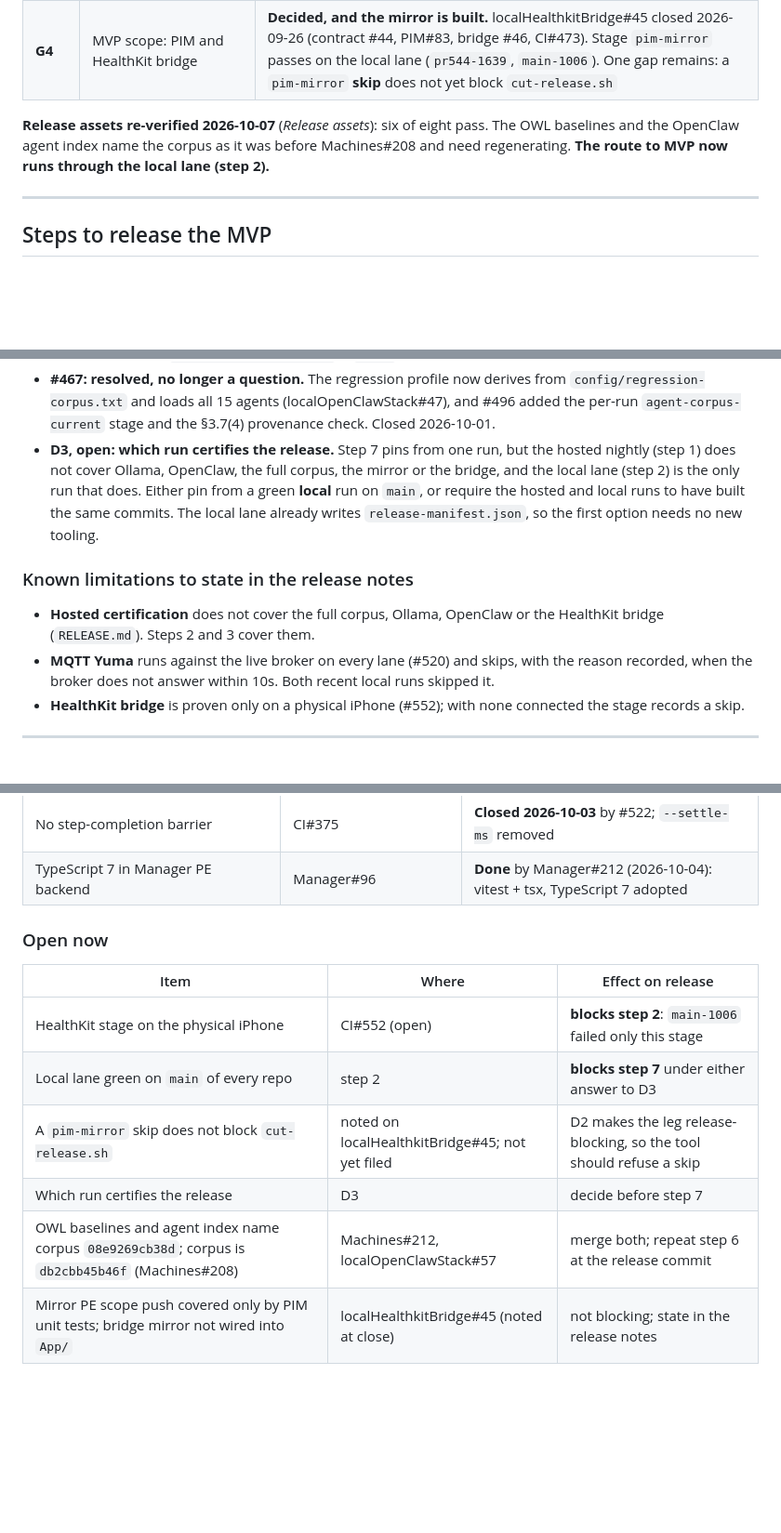
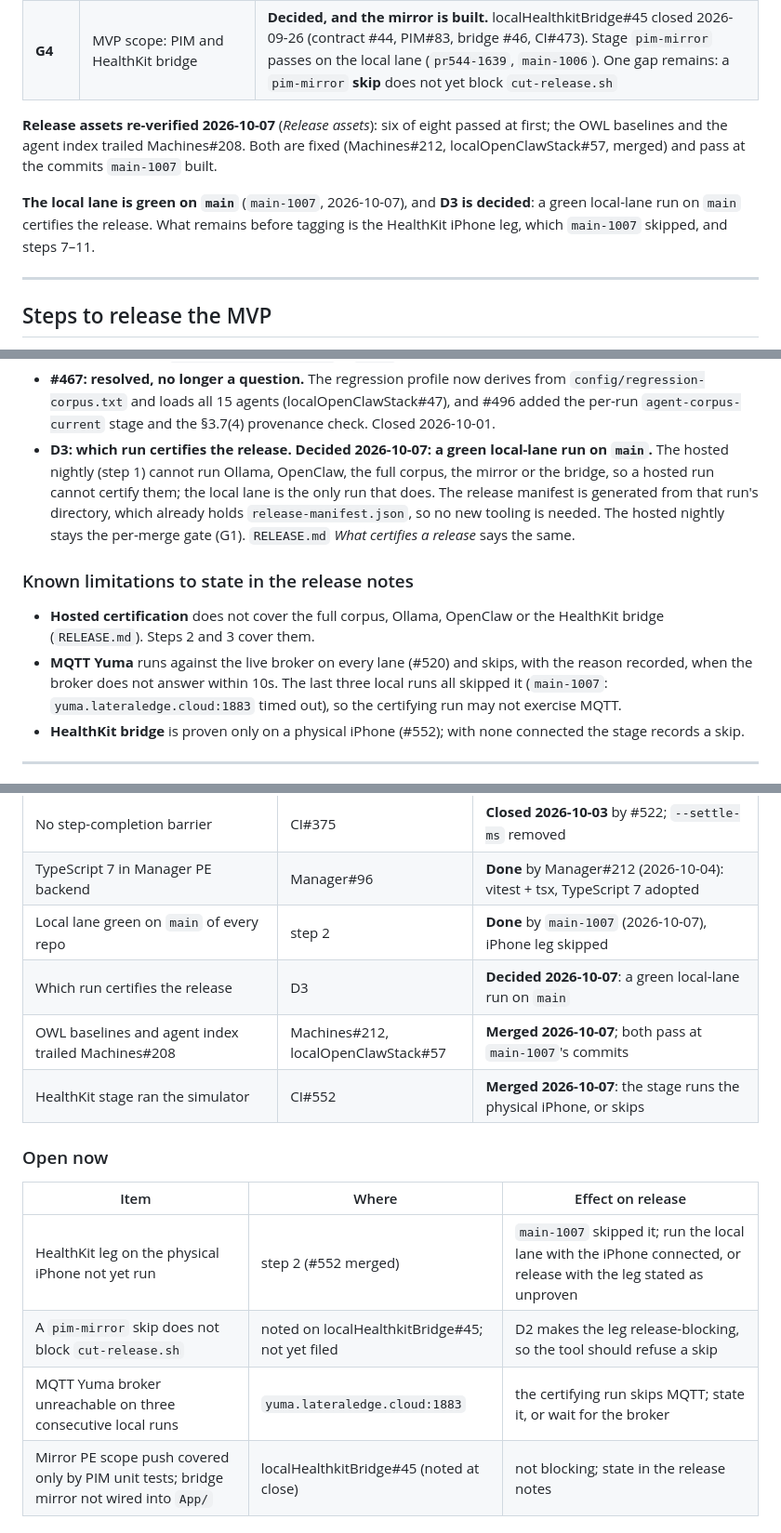
Before and after one commit to jateeter/RealityEngine_CI, a Markdown page: docs/MVP_ROADMAP.md, 3 parts joined by grey strips. Shown at 93% size. Drawn GitHub-style; blank space fills up the shorter version.

```diff
--- a/docs/MVP_ROADMAP.md
+++ b/docs/MVP_ROADMAP.md
@@ -19,8 +19,14 @@ released, and is the place to record gate status as it changes.
 | **G4** | MVP scope: PIM and HealthKit bridge | **Decided, and the mirror is built.** localHealthkitBridge#45 closed 2026-09-26 (contract #44, PIM#83, bridge #46, CI#473). Stage `pim-mirror` passes on the local lane (`pr544-1639`, `main-1006`). One gap remains: a `pim-mirror` **skip** does not yet block `cut-release.sh` |
 
 **Release assets re-verified 2026-10-07** (*Release assets*): six of eight
-pass. The OWL baselines and the OpenClaw agent index name the corpus as it was
-before Machines#208 and need regenerating. **The route to MVP now runs through the local lane (step 2).**
+passed at first; the OWL baselines and the agent index trailed Machines#208.
+Both are fixed (Machines#212, localOpenClawStack#57, merged) and pass at the
+commits `main-1007` built.
+
+**The local lane is green on `main`** (`main-1007`, 2026-10-07), and **D3 is
+decided**: a green local-lane run on `main` certifies the release. What remains
+before tagging is the HealthKit iPhone leg, which `main-1007` skipped, and steps
+7–11.
 
 ---
 
@@ -67,20 +73,22 @@ done when that proof exists, not when the work behind it merges.
   from `config/regression-corpus.txt` and loads all 15 agents
   (localOpenClawStack#47), and #496 added the per-run `agent-corpus-current`
   stage and the §3.7(4) provenance check. Closed 2026-10-01.
-- **D3, open: which run certifies the release.** Step 7 pins from one run, but
-  the hosted nightly (step 1) does not cover Ollama, OpenClaw, the full corpus,
-  the mirror or the bridge, and the local lane (step 2) is the only run that
-  does. Either pin from a green **local** run on `main`, or require the hosted
-  and local runs to have built the same commits. The local lane already writes
-  `release-manifest.json`, so the first option needs no new tooling.
+- **D3: which run certifies the release. Decided 2026-10-07: a green
+  local-lane run on `main`.** The hosted nightly (step 1) cannot run Ollama,
+  OpenClaw, the full corpus, the mirror or the bridge, so a hosted run cannot
+  certify them; the local lane is the only run that does. The release manifest
+  is generated from that run's directory, which already holds
+  `release-manifest.json`, so no new tooling is needed. The hosted nightly stays
+  the per-merge gate (G1). `RELEASE.md` *What certifies a release* says the same.
 
 ### Known limitations to state in the release notes
 
 - **Hosted certification** does not cover the full corpus, Ollama, OpenClaw or
   the HealthKit bridge (`RELEASE.md`). Steps 2 and 3 cover them.
 - **MQTT Yuma** runs against the live broker on every lane (#520) and skips,
-  with the reason recorded, when the broker does not answer within 10s. Both
-  recent local runs skipped it.
+  with the reason recorded, when the broker does not answer within 10s. The
+  last three local runs all skipped it (`main-1007`: `yuma.lateraledge.cloud:1883`
+  timed out), so the certifying run may not exercise MQTT.
 - **HealthKit bridge** is proven only on a physical iPhone (#552); with none
   connected the stage records a skip.
 
@@ -554,16 +563,18 @@ of a boundary is what produced this gate.
 | Stale agent corpus detected weekly only; 12 of 15 agents | CI#467 | **Closed 2026-10-01**: localOpenClawStack#47, #496 per-run gate |
 | No step-completion barrier | CI#375 | **Closed 2026-10-03** by #522; `--settle-ms` removed |
 | TypeScript 7 in Manager PE backend | Manager#96 | **Done** by Manager#212 (2026-10-04): vitest + tsx, TypeScript 7 adopted |
+| Local lane green on `main` of every repo | step 2 | **Done** by `main-1007` (2026-10-07), iPhone leg skipped |
+| Which run certifies the release | D3 | **Decided 2026-10-07**: a green local-lane run on `main` |
+| OWL baselines and agent index trailed Machines#208 | Machines#212, localOpenClawStack#57 | **Merged 2026-10-07**; both pass at `main-1007`'s commits |
+| HealthKit stage ran the simulator | CI#552 | **Merged 2026-10-07**: the stage runs the physical iPhone, or skips |
 
 ### Open now
 
 | Item | Where | Effect on release |
 |---|---|---|
-| HealthKit stage on the physical iPhone | CI#552 (open) | **blocks step 2**: `main-1006` failed only this stage |
-| Local lane green on `main` of every repo | step 2 | **blocks step 7** under either answer to D3 |
+| HealthKit leg on the physical iPhone not yet run | step 2 (#552 merged) | `main-1007` skipped it; run the local lane with the iPhone connected, or release with the leg stated as unproven |
 | A `pim-mirror` skip does not block `cut-release.sh` | noted on localHealthkitBridge#45; not yet filed | D2 makes the leg release-blocking, so the tool should refuse a skip |
-| Which run certifies the release | D3 | decide before step 7 |
-| OWL baselines and agent index name corpus `08e9269cb38d`; corpus is `db2cbb45b46f` (Machines#208) | Machines#212, localOpenClawStack#57 | merge both; repeat step 6 at the release commit |
+| MQTT Yuma broker unreachable on three consecutive local runs | `yuma.lateraledge.cloud:1883` | the certifying run skips MQTT; state it, or wait for the broker |
 | Mirror PE scope push covered only by PIM unit tests; bridge mirror not wired into `App/` | localHealthkitBridge#45 (noted at close) | not blocking; state in the release notes |
 
 ## How to update this file
```
Also changed, not shown: other parts of docs/MVP_ROADMAP.md (+4 -3 lines), RELEASE.md (+51 -27 lines).
